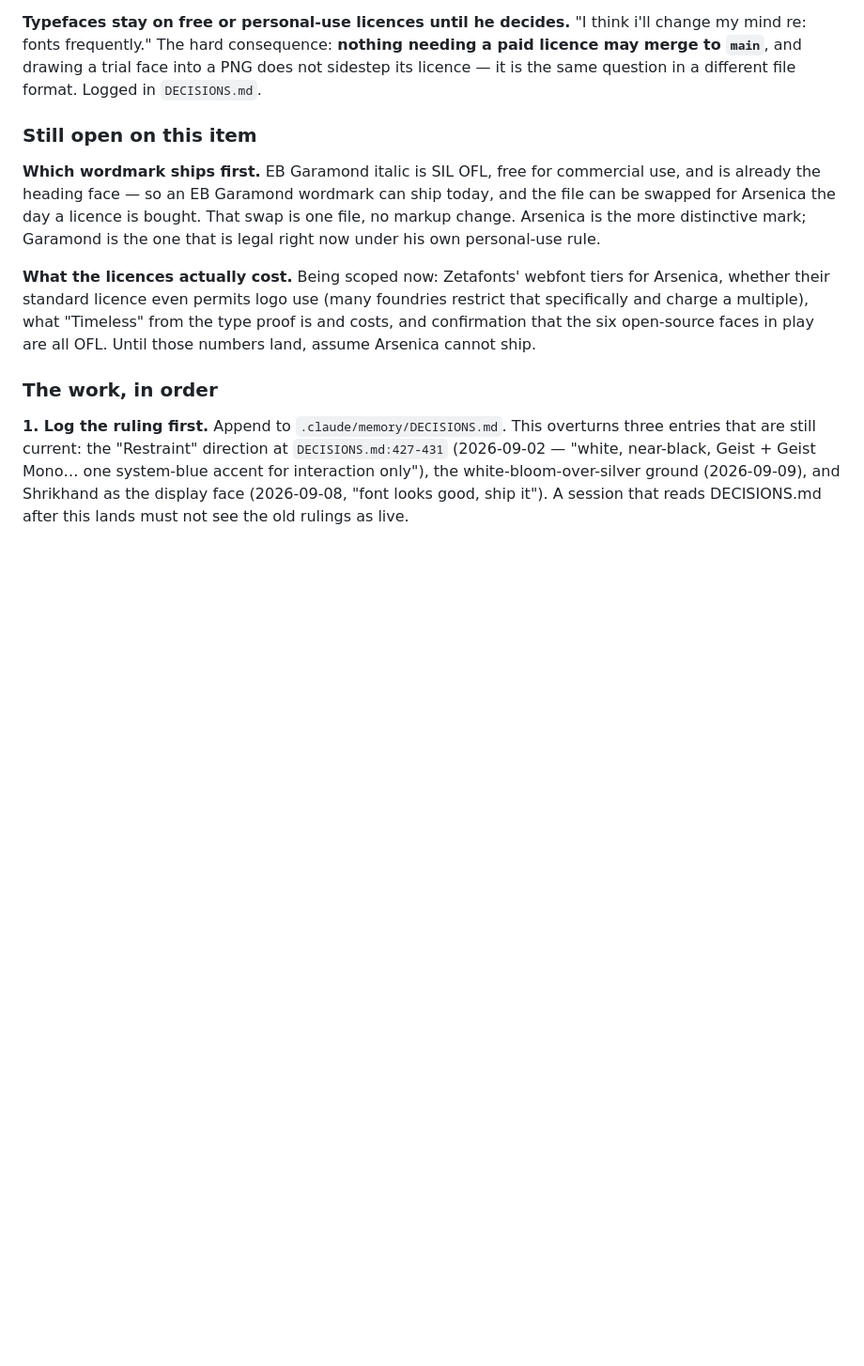
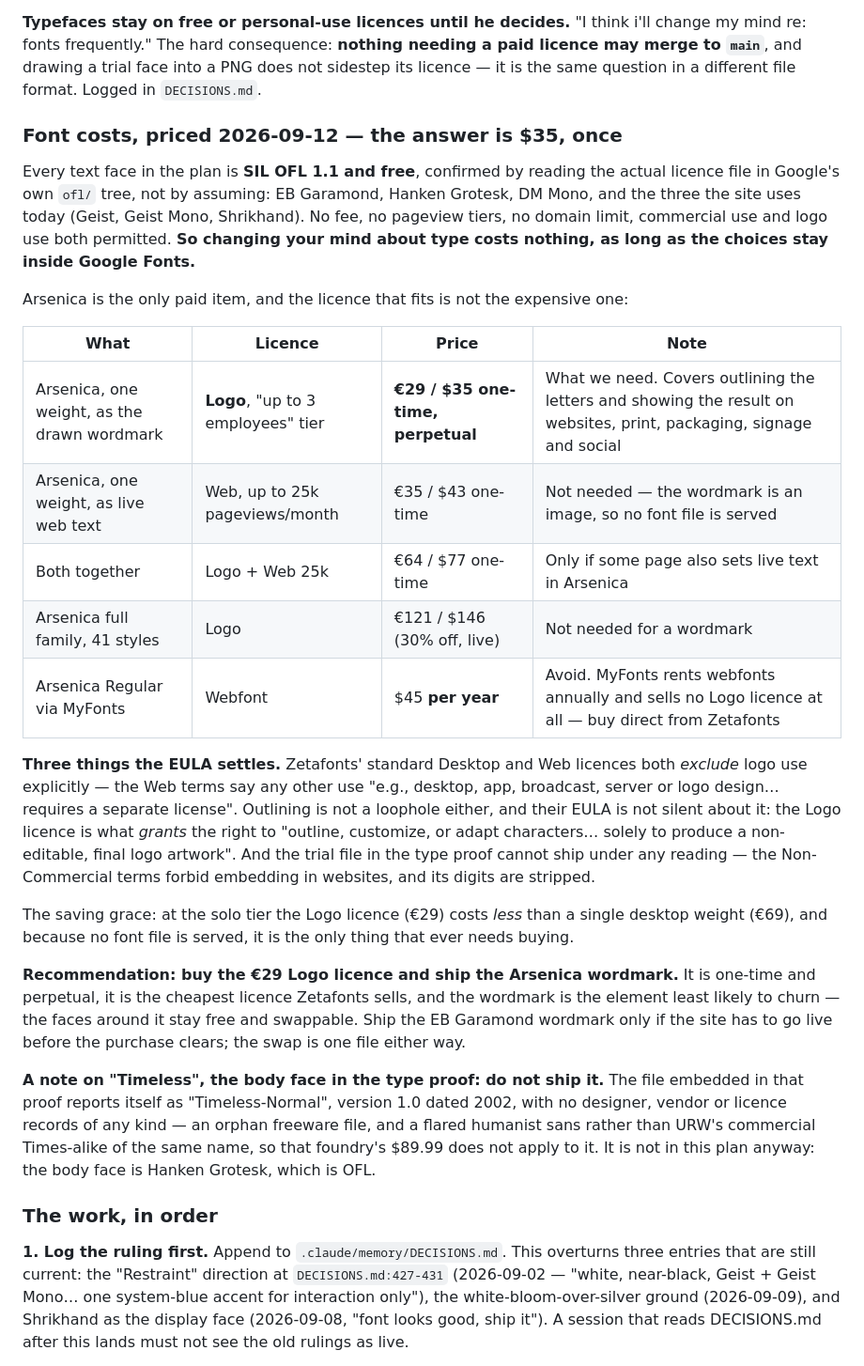
Before and after one commit to wyattroy/hycu, a Markdown page: BACKLOG.md, the part around the change. Shown at 94% size. Rendered like a GitHub page; blank space fills up the shorter version.

Commit message:
Font costs: thirty-five dollars, once, and only for the wordmark
Priced live at Zetafonts and confirmed against the OFL files in google/fonts rather than assumed.

Every text face in the plan is OFL 1.1 and free — EB Garamond, Hanken Grotesk, DM Mono, and the
three the site runs today. No fee, no pageview tiers, no domain limits, logo use included. So
Wyatt's stated worry, that changing his mind about type repeatedly would cost money, does not
apply: inside Google Fonts it costs nothing, and his personal-use policy is only needed for
Arsenica.

For Arsenica the right licence turns out to be the cheapest one Zetafonts sells. The Logo licence
at the solo tier is €29 / $35, one-time and perpetual; it is what grants the right to outline the
letters and show the result on a website, print, packaging and social; and because the wordmark is
a drawn image, no font file is served and no web licence is needed. A desktop weight alone is €69,
and MyFonts rents webfonts annually at $45/year while selling no logo licence at all.

Their EULA also closes the loophole I flagged yesterday: outlining is a licensed act, not an
exemption, and the trial file cannot ship — non-commercial terms forbid websites, and it has no
digits. So the recommendation flips to buying the €29 licence.

And the proof's body face is identified from its own name table: "Timeless-Normal", version 1.0
dated 2002, no designer, vendor or licence records, a flared humanist sans — not URW's commercial
Times-alike of the same name. An orphan file. It is not in the plan; the body face is Hanken.

Co-Authored-By: Claude Opus 5 <noreply@anthropic.com>

```diff
--- a/BACKLOG.md
+++ b/BACKLOG.md
@@ -51,17 +51,45 @@ re: fonts frequently." The hard consequence: **nothing needing a paid licence ma
 and drawing a trial face into a PNG does not sidestep its licence — it is the same question in a
 different file format. Logged in `DECISIONS.md`.
 
-### Still open on this item
+### Font costs, priced 2026-09-12 — the answer is $35, once
 
-**Which wordmark ships first.** EB Garamond italic is SIL OFL, free for commercial use, and is
-already the heading face — so an EB Garamond wordmark can ship today, and the file can be swapped
-for Arsenica the day a licence is bought. That swap is one file, no markup change. Arsenica is the
-more distinctive mark; Garamond is the one that is legal right now under his own personal-use rule.
+Every text face in the plan is **SIL OFL 1.1 and free**, confirmed by reading the actual licence
+file in Google's own `ofl/` tree, not by assuming: EB Garamond, Hanken Grotesk, DM Mono, and the
+three the site uses today (Geist, Geist Mono, Shrikhand). No fee, no pageview tiers, no domain
+limit, commercial use and logo use both permitted. **So changing your mind about type costs nothing,
+as long as the choices stay inside Google Fonts.**
 
-**What the licences actually cost.** Being scoped now: Zetafonts' webfont tiers for Arsenica,
-whether their standard licence even permits logo use (many foundries restrict that specifically and
-charge a multiple), what "Timeless" from the type proof is and costs, and confirmation that the six
-open-source faces in play are all OFL. Until those numbers land, assume Arsenica cannot ship.
+Arsenica is the only paid item, and the licence that fits is not the expensive one:
+
+| What | Licence | Price | Note |
+|---|---|---|---|
+| Arsenica, one weight, as the drawn wordmark | **Logo**, "up to 3 employees" tier | **€29 / $35 one-time, perpetual** | What we need. Covers outlining the letters and showing the result on websites, print, packaging, signage and social |
+| Arsenica, one weight, as live web text | Web, up to 25k pageviews/month | €35 / $43 one-time | Not needed — the wordmark is an image, so no font file is served |
+| Both together | Logo + Web 25k | €64 / $77 one-time | Only if some page also sets live text in Arsenica |
+| Arsenica full family, 41 styles | Logo | €121 / $146 (30% off, live) | Not needed for a wordmark |
+| Arsenica Regular via MyFonts | Webfont | $45 **per year** | Avoid. MyFonts rents webfonts annually and sells no Logo licence at all — buy direct from Zetafonts |
+
+**Three things the EULA settles.** Zetafonts' standard Desktop and Web licences both *exclude* logo
+use explicitly — the Web terms say any other use "e.g., desktop, app, broadcast, server or logo
+design… requires a separate license". Outlining is not a loophole either, and their EULA is not
+silent about it: the Logo licence is what *grants* the right to "outline, customize, or adapt
+characters… solely to produce a non-editable, final logo artwork". And the trial file in the type
+proof cannot ship under any reading — the Non-Commercial terms forbid embedding in websites, and
+its digits are stripped.
+
+The saving grace: at the solo tier the Logo licence (€29) costs *less* than a single desktop weight
+(€69), and because no font file is served, it is the only thing that ever needs buying.
+
+**Recommendation: buy the €29 Logo licence and ship the Arsenica wordmark.** It is one-time and
+perpetual, it is the cheapest licence Zetafonts sells, and the wordmark is the element least likely
+to churn — the faces around it stay free and swappable. Ship the EB Garamond wordmark only if the
+site has to go live before the purchase clears; the swap is one file either way.
+
+**A note on "Timeless", the body face in the type proof: do not ship it.** The file embedded in that
+proof reports itself as "Timeless-Normal", version 1.0 dated 2002, with no designer, vendor or
+licence records of any kind — an orphan freeware file, and a flared humanist sans rather than URW's
+commercial Times-alike of the same name, so that foundry's $89.99 does not apply to it. It is not in
+this plan anyway: the body face is Hanken Grotesk, which is OFL.
 
 ### The work, in order
 
```
